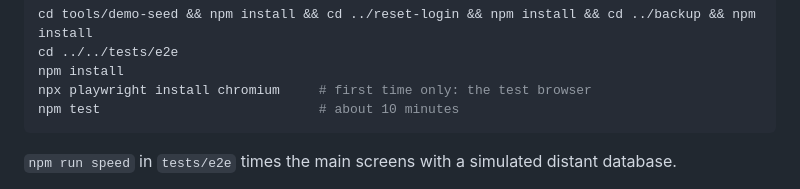
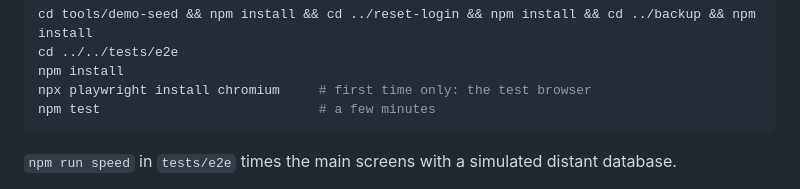
Before and after one commit to irfanusf09/IRU, a Markdown page: README.md, the part around the change. Drawn GitHub-style.

Commit message:
README: browser tests take a few minutes
Co-Authored-By: Claude Opus 5.5 <noreply@anthropic.com>
Claude-Session: https://claude.ai/code/session_01UQzkfHjkYnbakt95YeV3EK

````diff
--- a/README.md
+++ b/README.md
@@ -109,7 +109,7 @@ cd tools/demo-seed && npm install && cd ../reset-login && npm install && cd ../b
 cd ../../tests/e2e
 npm install
 npx playwright install chromium     # first time only: the test browser
-npm test                            # about 10 minutes
+npm test                            # a few minutes
 ```
 
 `npm run speed` in `tests/e2e` times the main screens with a simulated distant database.
````
